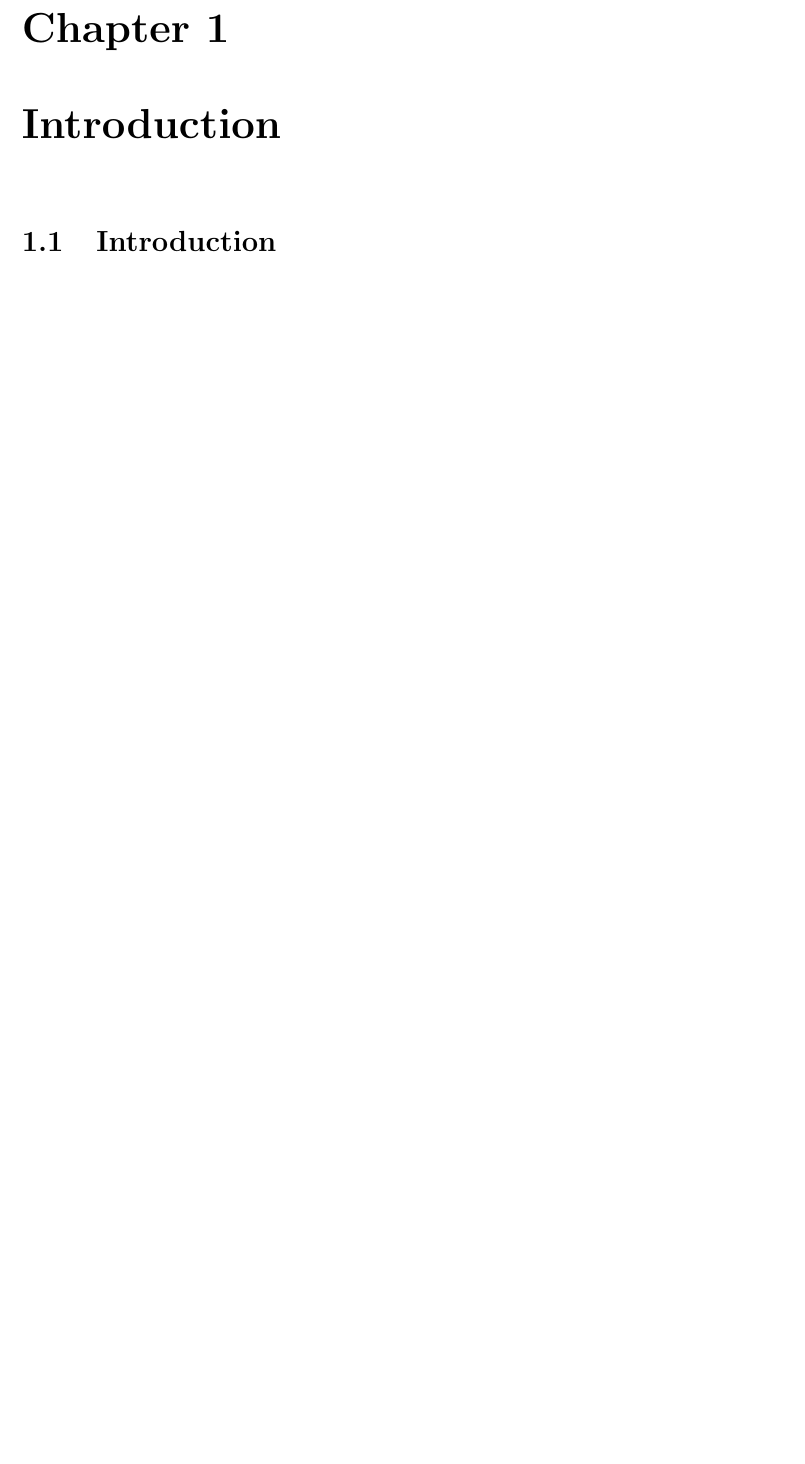
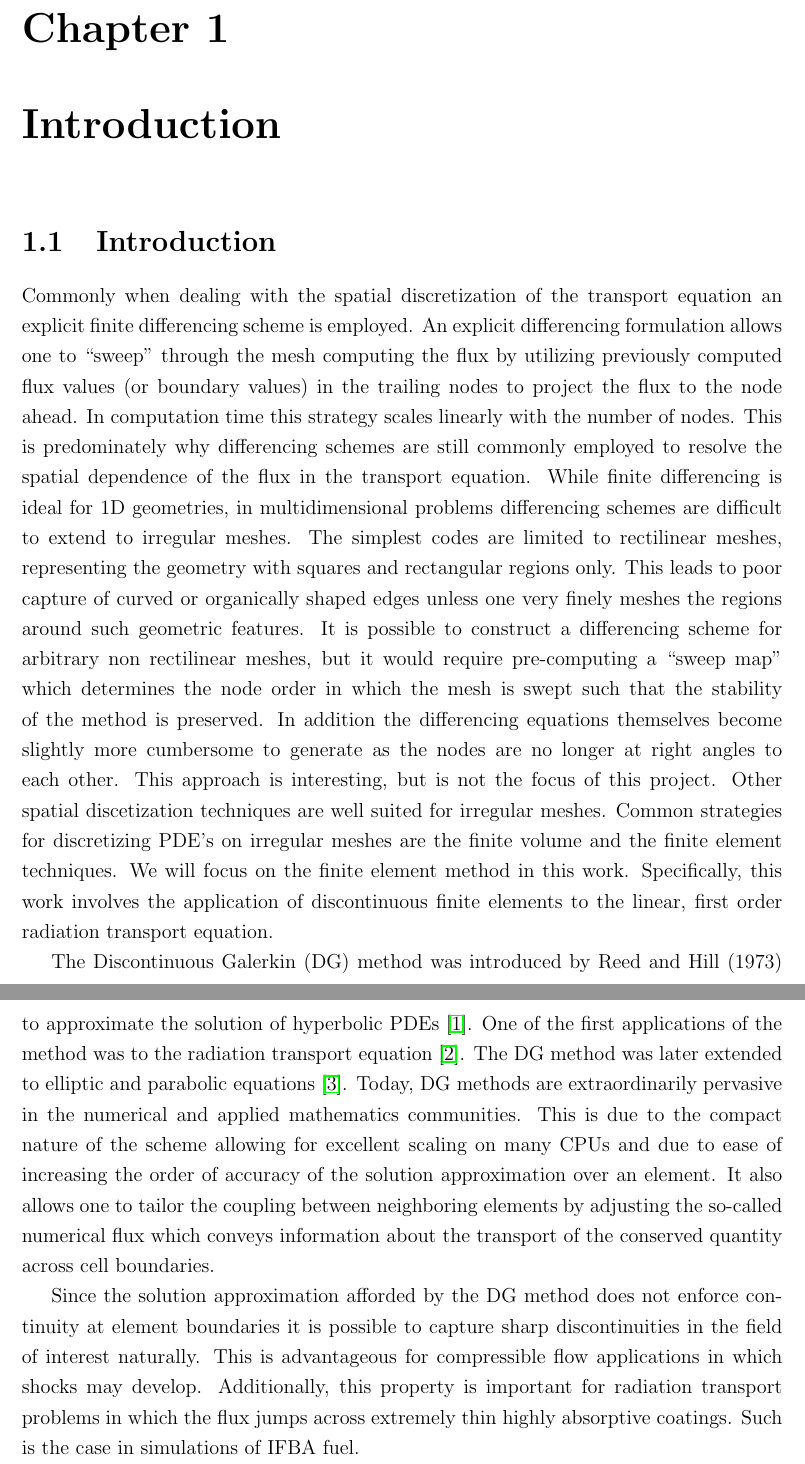
Before and after one commit to wgurecky/SpyTran, a LaTeX thesis (doc/tex/main.tex, which reads doc/tex/intro.tex): part of page 4 of 8 before the commit and two parts of pages 4 and 5 of 9 after it, the two joined at a grey line, cut so that both start at the same text, the shorter picture padded with empty space. Compiled offline with pdfLaTeX.

Commit message:
updating intro doc

```diff
--- a/doc/tex/intro.tex
+++ b/doc/tex/intro.tex
@@ -1,2 +1,45 @@
 %-----------------------------------------------------------------------------%
 \section{Introduction}
+
+Commonly when dealing with the spatial discretization of the transport equation
+an explicit finite differencing scheme is employed. An explicit differencing
+formulation allows one to ``sweep'' through the mesh computing the flux by utilizing
+previously computed flux values (or boundary values) in the trailing nodes to
+project the flux to the node ahead.  In computation time this strategy scales
+linearly with the number of nodes. This is predominately why differencing
+schemes are still commonly employed to resolve the spatial dependence of the
+flux in the transport equation. While finite differencing is ideal for 1D
+geometries, in multidimensional problems differencing schemes are difficult to
+extend to irregular meshes. The simplest codes are limited to rectilinear
+meshes, representing the geometry with squares and rectangular regions only.
+This leads to poor capture of curved or organically shaped edges unless one
+very finely meshes the regions around such geometric features. It is possible
+to construct a differencing scheme for arbitrary non rectilinear meshes, but it
+would require pre-computing a “sweep map” which determines the node order in
+which the mesh is swept such that the stability of the method is preserved. In
+addition the differencing equations themselves become slightly more cumbersome
+to generate as the nodes are no longer at right angles to each other. This
+approach is interesting, but is not the focus of this project.  Other spatial
+discetization techniques are well suited for irregular meshes. Common
+strategies for discretizing PDE’s on irregular meshes are the finite volume and
+the finite element techniques. We will focus on the finite element method in
+this work. Specifically, this work involves the application of discontinuous
+finite elements to the linear, first order radiation transport equation.
+
+The Discontinuous Galerkin (DG) method was introduced by Reed and Hill (1973)
+to approximate the solution of hyperbolic PDEs \cite{lesaint}. One of the first applications of the
+method was to the radiation transport equation \cite{reed}. The
+DG method was later extended to elliptic and parabolic equations \cite{riviere}.  Today,
+DG methods are extraordinarily pervasive in the numerical and applied mathematics
+communities.  This is due to the compact nature of the scheme allowing for excellent
+scaling on many CPUs and due to ease of increasing the order of accuracy of the
+solution approximation over an element.  It also allows one to tailor the coupling between
+neighboring elements by adjusting the so-called numerical flux which conveys information
+about the transport of the conserved quantity across cell boundaries.
+
+Since the solution approximation afforded by the DG method does not enforce continuity at
+element boundaries it is possible to capture sharp discontinuities in the field
+of interest naturally.  This is advantageous for compressible flow applications in which
+shocks may develop.  Additionally, this property is important for radiation transport problems
+in which the flux jumps across extremely thin highly absorptive coatings.
+Such is the case in simulations of IFBA fuel.
```
Also changed, not shown: doc/tex/refs.bib (+23 -0 lines).
